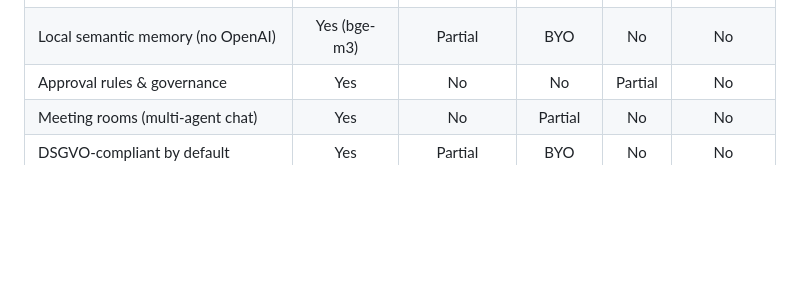
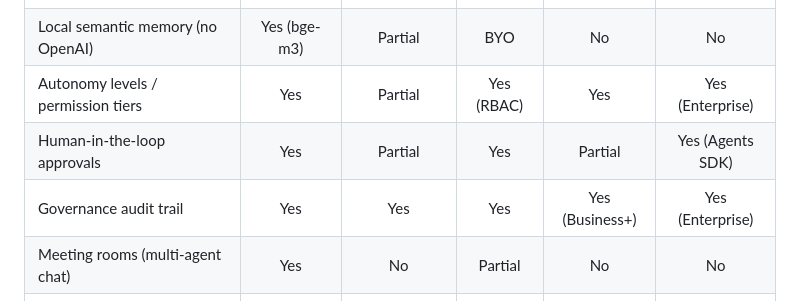
Before and after one commit to greeves89/AI-Employee, a Markdown page: README.md, the part around the change. GitHub-like rendering; blank space fills up the shorter version.

Commit message:
docs(readme): update comparison table with researched competitor governance features

```diff
--- a/README.md
+++ b/README.md
@@ -56,7 +56,9 @@ Here is how AI-Employee compares to the platforms people usually evaluate alongs
 | Multi-agent (isolated containers) | Yes | No (shared FS) | No | No | No |
 | Multi-user with RLS isolation | Yes | No | No | Yes | Yes |
 | Local semantic memory (no OpenAI) | Yes (bge-m3) | Partial | BYO | No | No |
-| Approval rules & governance | Yes | No | No | Partial | No |
+| Autonomy levels / permission tiers | Yes | Partial | Yes (RBAC) | Yes | Yes (Enterprise) |
+| Human-in-the-loop approvals | Yes | Partial | Yes | Partial | Yes (Agents SDK) |
+| Governance audit trail | Yes | Yes | Yes | Yes (Business+) | Yes (Enterprise) |
 | Meeting rooms (multi-agent chat) | Yes | No | Partial | No | No |
 | DSGVO-compliant by default | Yes | Partial | BYO | No | No |
 | Telegram + Voice (STT/TTS) | Yes | Yes | BYO | No | No |
```
